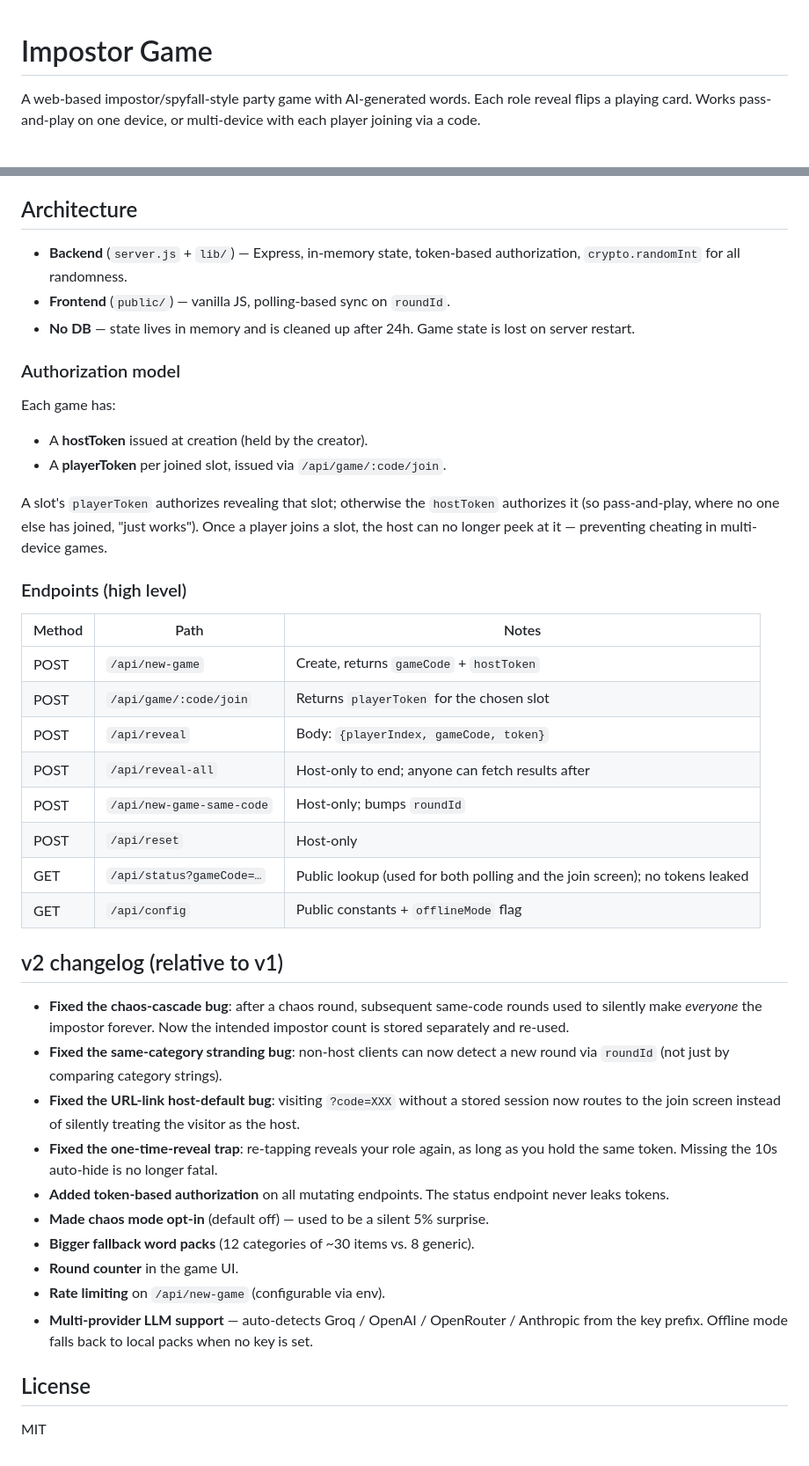
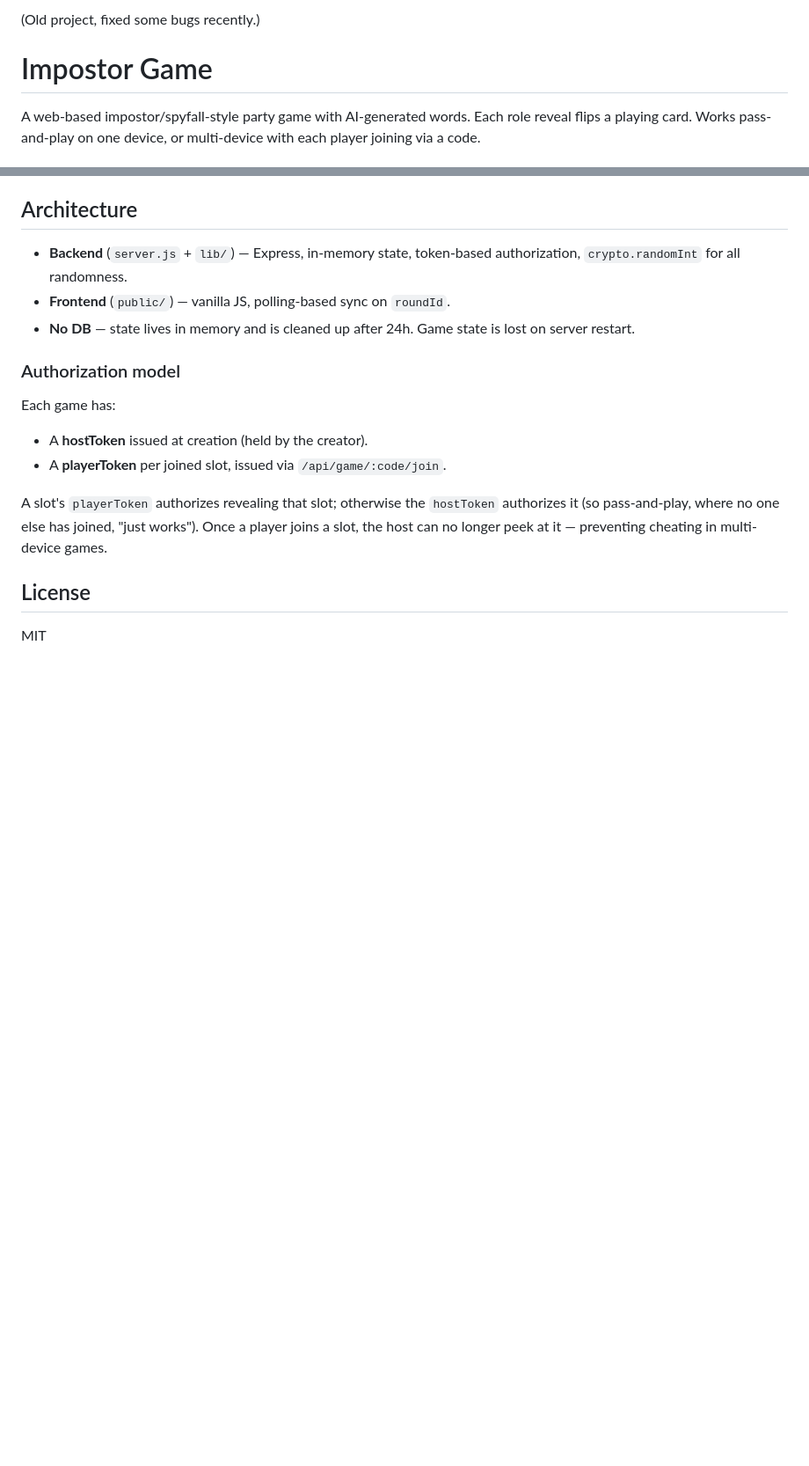
Before and after one commit to richykim7/imposter, a Markdown page: README.md, 2 parts joined by grey strips. Shown at 88% size. Rendered like a GitHub page; blank space fills up the shorter version.

Commit message:
Revise README
Updated README to reflect recent bug fixes and changes.

```diff
--- a/README.md
+++ b/README.md
@@ -1,3 +1,5 @@
+(Old project, fixed some bugs recently.)
+
 # Impostor Game
 
 A web-based impostor/spyfall-style party game with AI-generated words. Each
@@ -87,42 +89,6 @@ A slot's `playerToken` authorizes revealing that slot; otherwise the
 "just works"). Once a player joins a slot, the host can no longer peek at it
 — preventing cheating in multi-device games.
 
-### Endpoints (high level)
-
-| Method | Path | Notes |
-|---|---|---|
-| POST | `/api/new-game` | Create, returns `gameCode` + `hostToken` |
-| POST | `/api/game/:code/join` | Returns `playerToken` for the chosen slot |
-| POST | `/api/reveal` | Body: `{playerIndex, gameCode, token}` |
-| POST | `/api/reveal-all` | Host-only to end; anyone can fetch results after |
-| POST | `/api/new-game-same-code` | Host-only; bumps `roundId` |
-| POST | `/api/reset` | Host-only |
-| GET  | `/api/status?gameCode=…` | Public lookup (used for both polling and the join screen); no tokens leaked |
-| GET  | `/api/config` | Public constants + `offlineMode` flag |
-
-## v2 changelog (relative to v1)
-
-- **Fixed the chaos-cascade bug**: after a chaos round, subsequent same-code
-  rounds used to silently make *everyone* the impostor forever. Now the
-  intended impostor count is stored separately and re-used.
-- **Fixed the same-category stranding bug**: non-host clients can now detect
-  a new round via `roundId` (not just by comparing category strings).
-- **Fixed the URL-link host-default bug**: visiting `?code=XXX` without a
-  stored session now routes to the join screen instead of silently treating
-  the visitor as the host.
-- **Fixed the one-time-reveal trap**: re-tapping reveals your role again, as
-  long as you hold the same token. Missing the 10s auto-hide is no longer
-  fatal.
-- **Added token-based authorization** on all mutating endpoints. The status
-  endpoint never leaks tokens.
-- **Made chaos mode opt-in** (default off) — used to be a silent 5% surprise.
-- **Bigger fallback word packs** (12 categories of ~30 items vs. 8 generic).
-- **Round counter** in the game UI.
-- **Rate limiting** on `/api/new-game` (configurable via env).
-- **Multi-provider LLM support** — auto-detects Groq / OpenAI / OpenRouter /
-  Anthropic from the key prefix. Offline mode falls back to local packs when
-  no key is set.
-
 ## License
 
 MIT
```
